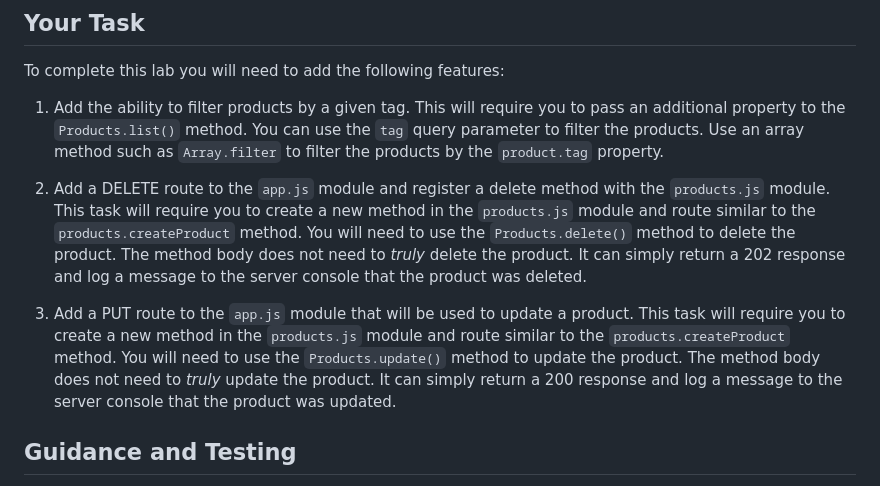
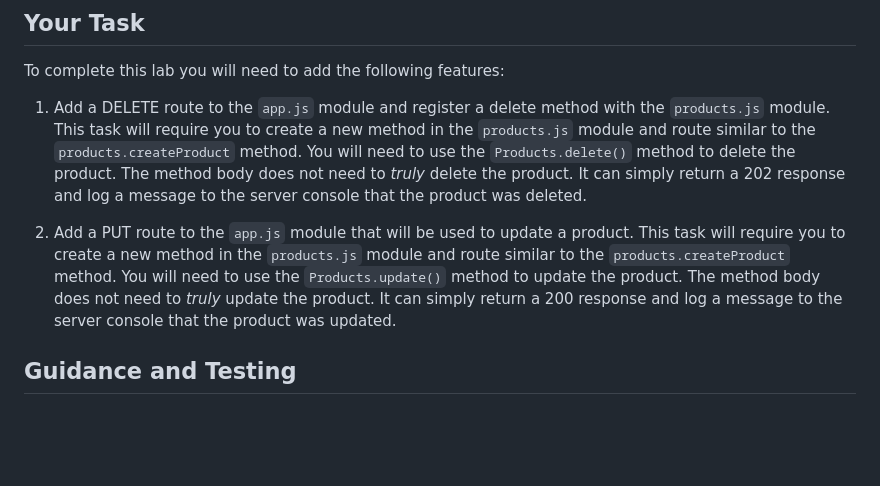
Before and after one commit to yuvaraj55555/yuvaraj-5600-week-04, a Markdown page: README.md, the part around the change. GitHub-like rendering; blank space fills up the shorter version.

```diff
--- a/README.md
+++ b/README.md
@@ -423,11 +423,9 @@ Great! Now we almost have a working application. Please proceed to the next sect
 
 To complete this lab you will need to add the following features:
 
-1. Add the ability to filter products by a given tag. This will require you to pass an additional property to the `Products.list()` method. You can use the `tag` query parameter to filter the products. Use an array method such as `Array.filter` to filter the products by the `product.tag` property.
+1. Add a DELETE route to the `app.js` module and register a delete method with the `products.js` module. This task will require you to create a new method in the `products.js` module and route similar to the `products.createProduct` method. You will need to use the `Products.delete()` method to delete the product. The method body does not need to _truly_ delete the product. It can simply return a 202 response and log a message to the server console that the product was deleted.
 
-2. Add a DELETE route to the `app.js` module and register a delete method with the `products.js` module. This task will require you to create a new method in the `products.js` module and route similar to the `products.createProduct` method. You will need to use the `Products.delete()` method to delete the product. The method body does not need to _truly_ delete the product. It can simply return a 202 response and log a message to the server console that the product was deleted.
-
-3. Add a PUT route to the `app.js` module that will be used to update a product. This task will require you to create a new method in the `products.js` module and route similar to the `products.createProduct` method. You will need to use the `Products.update()` method to update the product. The method body does not need to _truly_ update the product. It can simply return a 200 response and log a message to the server console that the product was updated.
+2. Add a PUT route to the `app.js` module that will be used to update a product. This task will require you to create a new method in the `products.js` module and route similar to the `products.createProduct` method. You will need to use the `Products.update()` method to update the product. The method body does not need to _truly_ update the product. It can simply return a 200 response and log a message to the server console that the product was updated.
 
 ## Guidance and Testing
 
```
